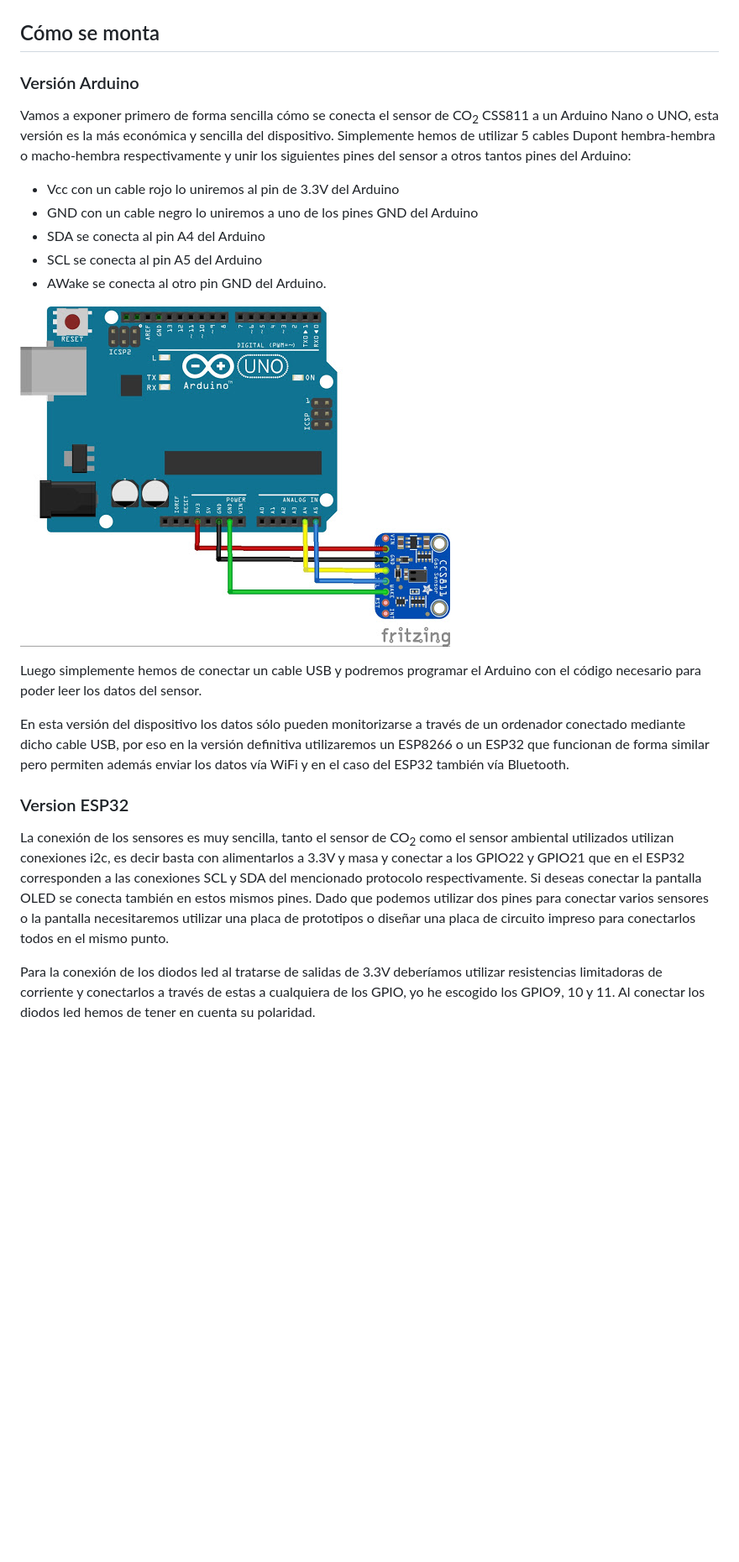
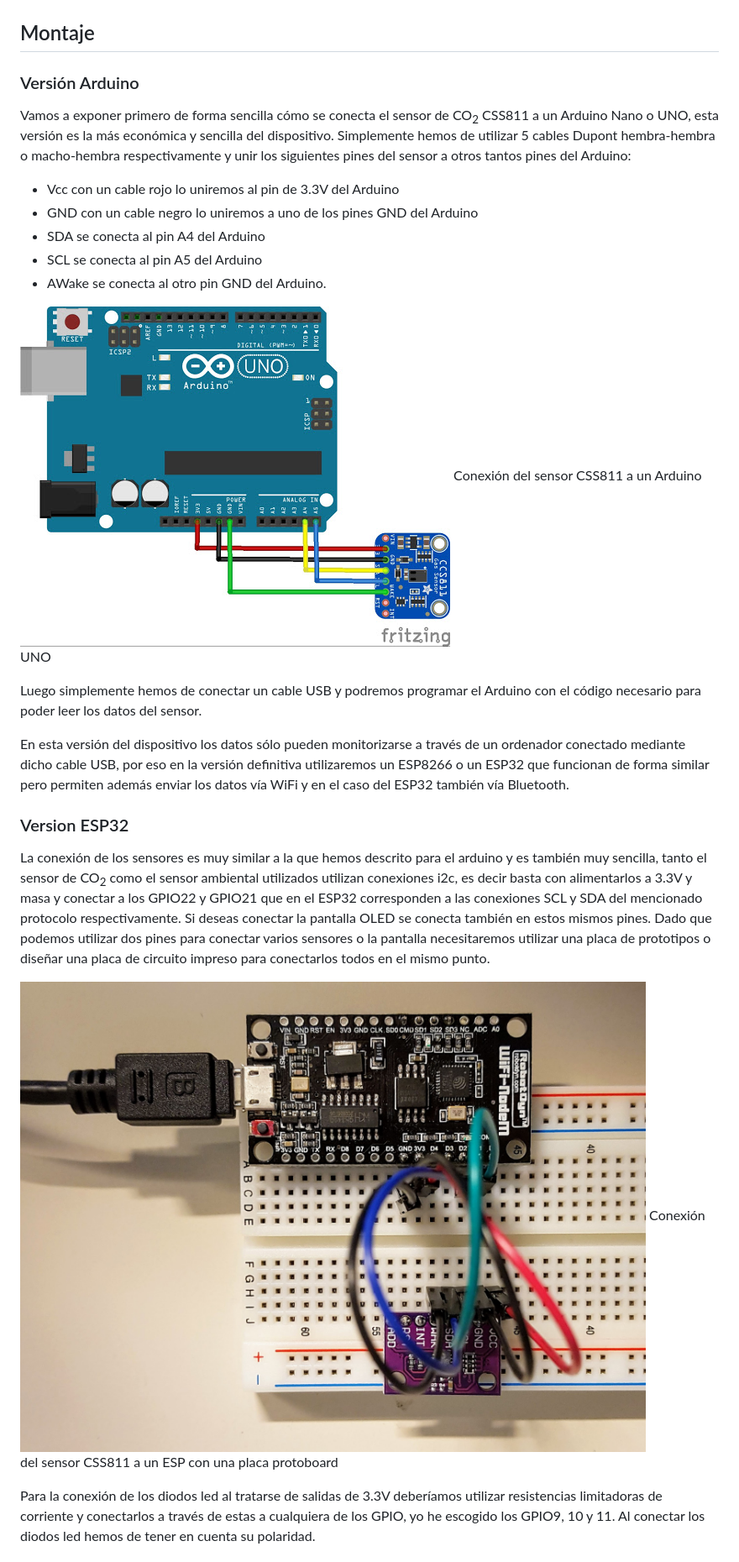
Before and after one commit to miguelangelcasanova/codos, a Markdown page: README.md, the part around the change printed below. Shown: that part at 84% size. Rendered like a GitHub page; pictures changed too: img/protoboard.jpg (added); blank space fills up the shorter version.

```diff
--- a/README.md
+++ b/README.md
@@ -63,6 +71,6 @@ En su versión IoT, para construir CODOS se necesitan los siguientes elementos:
 ![Cargador de móvil](img/cargador.jpg)
 
-## Cómo se monta
+## Montaje
 
 ### Versión Arduino
 
@@ -74,7 +82,7 @@ Vamos a exponer primero de forma sencilla cómo se conecta el sensor de CO<sub>2
 - SCL se conecta al pin A5 del Arduino
 - AWake se conecta al otro pin GND del Arduino.
 
-![Conexión del sensor CSS811 al Arduino](img/arduino-css811-conexiones.jpg)
+![Conexión del sensor CSS811 al Arduino](img/arduino-css811-conexiones.jpg) Conexión del sensor CSS811 a un Arduino UNO
 
 Luego simplemente hemos de conectar un cable USB y podremos programar el Arduino con el código necesario para poder leer los datos del sensor.
 
@@ -82,8 +90,10 @@ En esta versión del dispositivo los datos sólo pueden monitorizarse a través
 
 ### Version ESP32
 
-La conexión de los sensores es muy sencilla, tanto el sensor de CO<sub>2</sub> como el sensor ambiental utilizados utilizan conexiones i2c, es decir basta con alimentarlos a 3.3V y masa y conectar a los GPIO22 y GPIO21 que en el ESP32 corresponden a las conexiones SCL y SDA del mencionado protocolo respectivamente. Si deseas conectar la pantalla OLED se conecta también en estos mismos pines.
+La conexión de los sensores es muy similar a la que hemos descrito para el arduino y es también muy sencilla, tanto el sensor de CO<sub>2</sub> como el sensor ambiental utilizados utilizan conexiones i2c, es decir basta con alimentarlos a 3.3V y masa y conectar a los GPIO22 y GPIO21 que en el ESP32 corresponden a las conexiones SCL y SDA del mencionado protocolo respectivamente. Si deseas conectar la pantalla OLED se conecta también en estos mismos pines.
 Dado que podemos utilizar dos pines para conectar varios sensores o la pantalla necesitaremos utilizar una placa de prototipos o diseñar una placa de circuito impreso para conectarlos todos en el mismo punto.
+
+![Conexión del sensor CSS811 con una placa protoboard](img/protoboard.jpg) Conexión del sensor CSS811 a un ESP con una placa protoboard
 
 Para la conexión de los diodos led al tratarse de salidas de 3.3V deberíamos utilizar resistencias limitadoras de corriente y conectarlos a través de estas a cualquiera de los GPIO, yo he escogido los GPIO9, 10 y 11. Al conectar los diodos led hemos de tener en cuenta su polaridad.
 
```
Also changed, not shown: other parts of README.md (+9 -1 lines).
